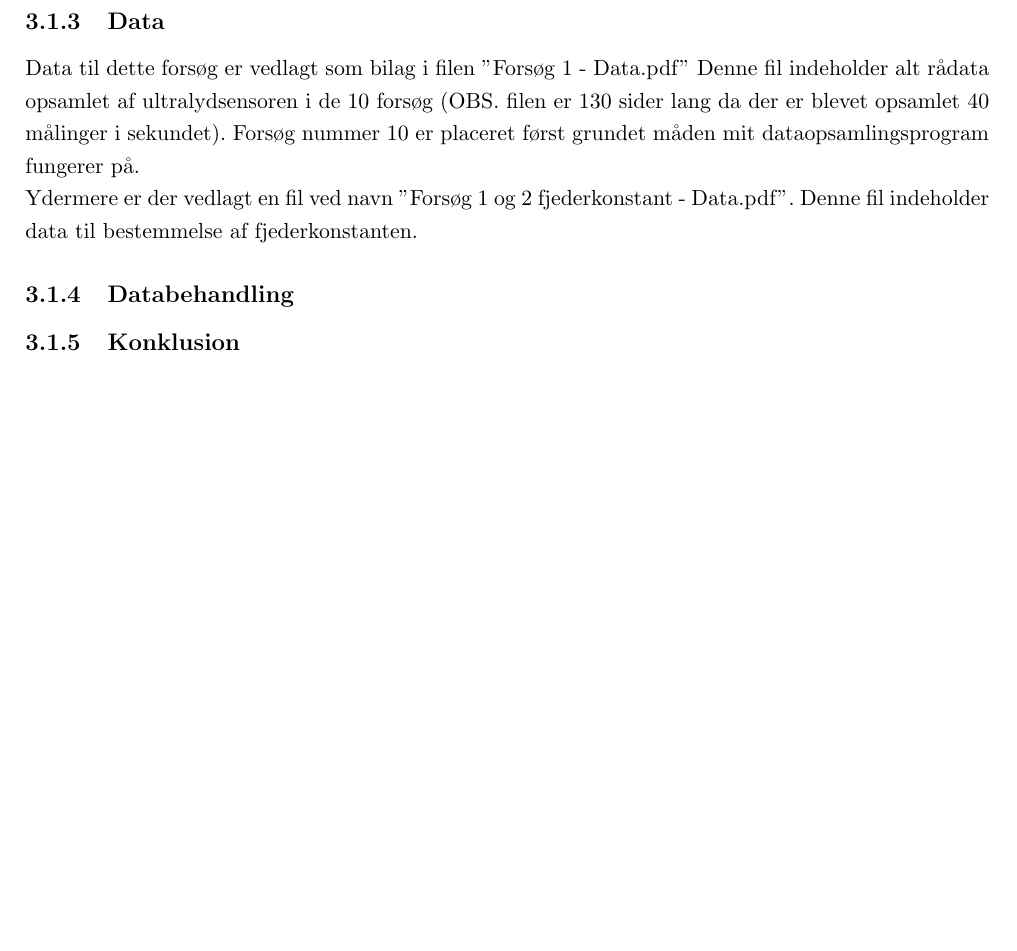
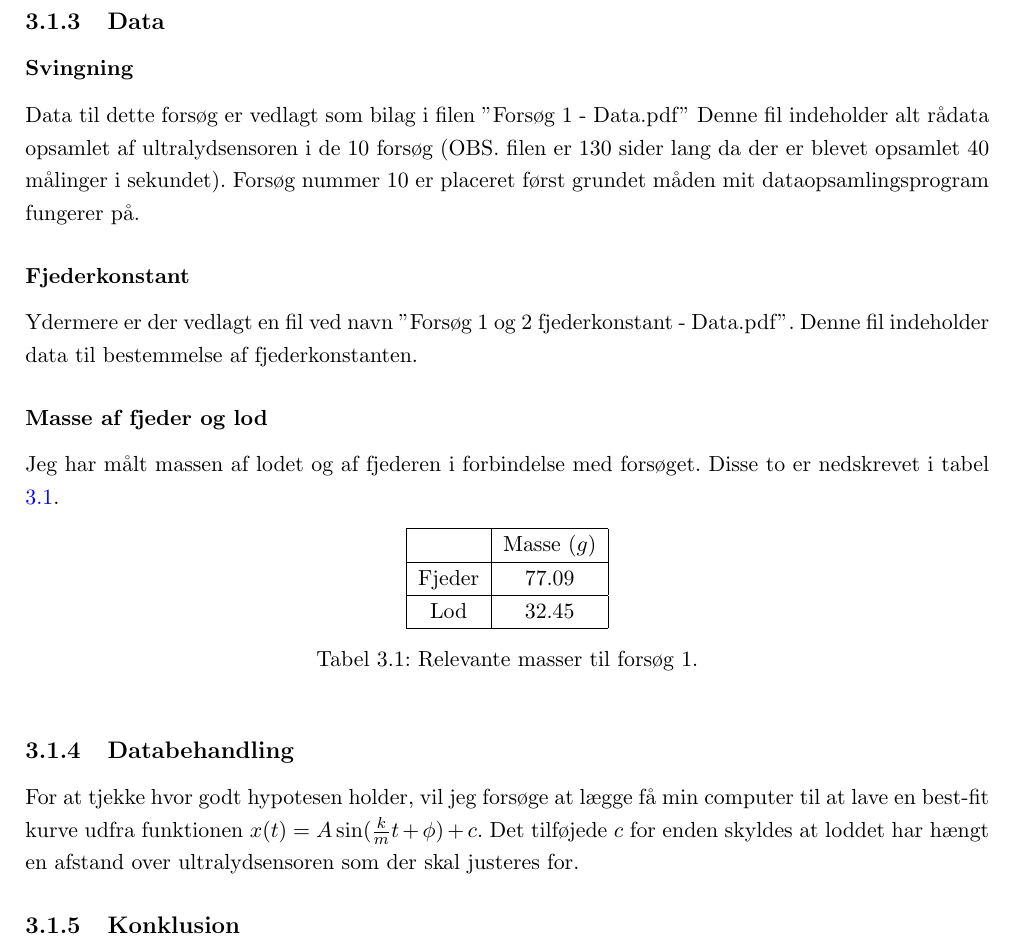
Before and after one commit to mikkelbjoern/SRP---Den-harmoniske-svingning, a LaTeX book (main.tex, which reads Kapitel3/Eksperiment1.tex): part of page 14 of 15, cut so that both start at the same text, the shorter picture padded with empty space. Compiled offline with pdfLaTeX.

Commit message:
Databehandling på første forsøg

```diff
--- a/Kapitel3/Eksperiment1.tex
+++ b/Kapitel3/Eksperiment1.tex
@@ -52,13 +52,35 @@ hvor $\phi$ er en eller anden konstant.
 
 
 \subsection{Data}
+\subsubsection{Svingning}
 Data til dette forsøg er vedlagt som bilag i filen ''Forsøg 1 - Data.pdf''
 Denne fil indeholder alt rådata opsamlet af ultralydsensoren i de 10 forsøg (OBS. filen er $130$ sider lang da der er blevet opsamlet $40$ målinger i sekundet).
 Forsøg nummer 10 er placeret først grundet måden mit dataopsamlingsprogram fungerer på.
 
+\subsubsection{Fjederkonstant}
 Ydermere er der vedlagt en fil ved navn ''Forsøg 1 og 2 fjederkonstant - Data.pdf''.
 Denne fil indeholder data til bestemmelse af fjederkonstanten.
 
+\subsubsection{Masse af fjeder og lod}
+Jeg har målt massen af lodet og af fjederen i forbindelse med forsøget.
+Disse to er nedskrevet i tabel \ref{tabel: Masser forsog 1}.
+\begin{table}[h]
+\centering
+\begin{tabular}{|c|c|}
+\hline
+ & Masse ($g$) \\
+\hline
+Fjeder & $77.09$ \\
+\hline
+Lod & $32.45$ \\
+\hline
+\end{tabular}
+\caption{Relevante masser til forsøg 1.}
+\label{tabel: Masser forsog 1}
+\end{table}
+
 \subsection{Databehandling}
+For at tjekke hvor godt hypotesen holder, vil jeg forsøge at lægge få min computer til at lave en best-fit kurve udfra funktionen $x(t)=A\sin (\frac{k}{m}t+\phi) + c$.
+Det tilføjede $c$ for enden skyldes at loddet har hængt en afstand over ultralydsensoren som der skal justeres for.
 
 \subsection{Konklusion}
```
Also changed, not shown: Databehandling/Forsøg 1/Forsøg 1.pdf (added), Databehandling/Forsøg 1/Forsøg 10.pdf (added), Databehandling/Forsøg 1/Forsøg 2.pdf (added), Databehandling/Forsøg 1/Forsøg 3.pdf (added), Databehandling/Forsøg 1/Forsøg 4.pdf (added), Databehandling/Forsøg 1/Forsøg 5.pdf (added), Databehandling/Forsøg 1/Forsøg 6.pdf (added), Databehandling/Forsøg 1/Forsøg 7.pdf (added), Databehandling/Forsøg 1/Forsøg 8.pdf (added), Databehandling/Forsøg 1/Forsøg 9.pdf (added), 2 other files.
